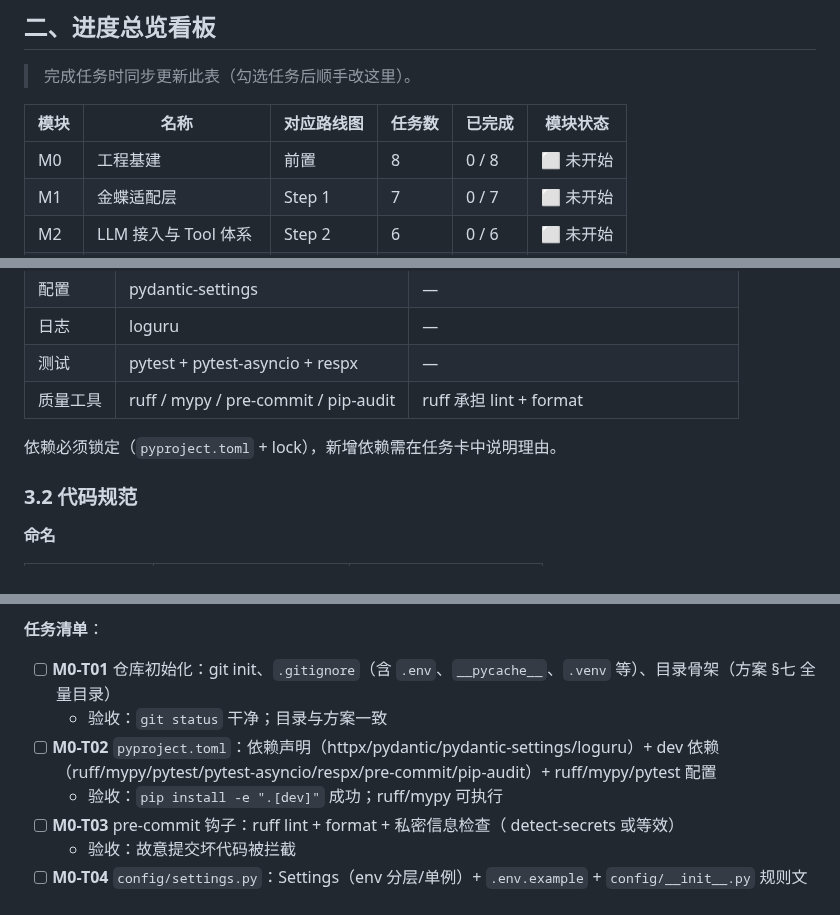
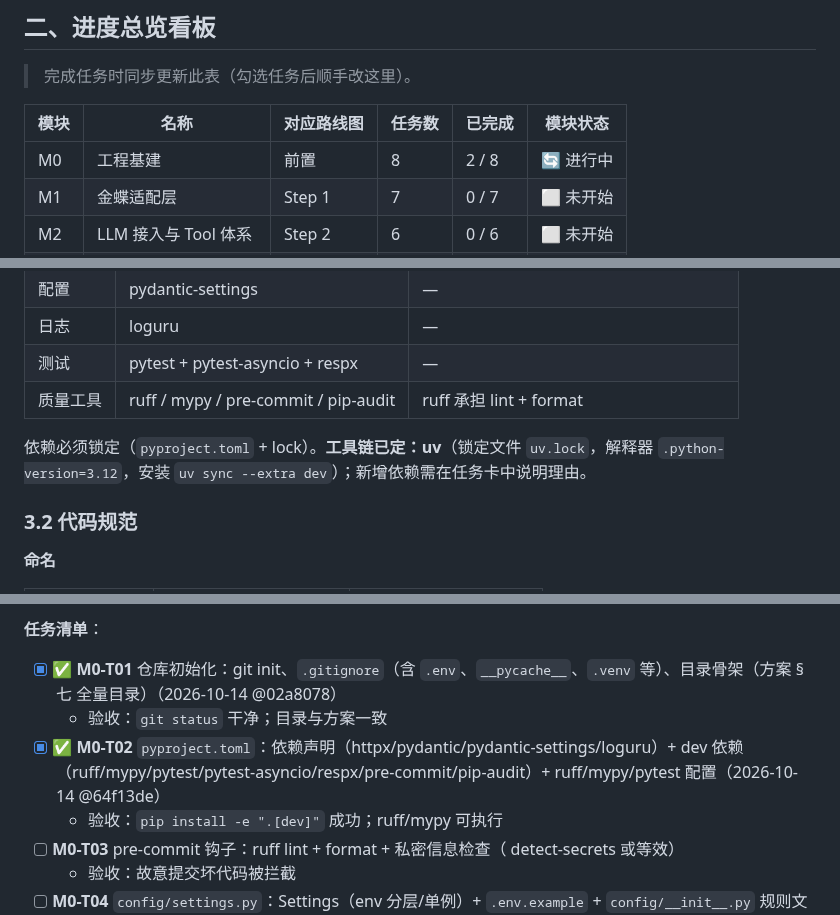
Before and after one commit to yyu-wang/kingpilot, a Markdown page: docs/开发计划.md, 3 parts joined by grey strips. Rendered like a GitHub page.

Commit message:
docs(M0-T02): 同步开发计划进度标记
- M0-T01/T02 标记完成并附 commit 短哈希
- 看板 M0 更新为 2/8
- §3.1 补充依赖锁定工具链：uv + uv.lock + .python-version=3.12

```diff
--- a/docs/开发计划.md
+++ b/docs/开发计划.md
@@ -61,7 +61,7 @@
 
 | 模块 | 名称 | 对应路线图 | 任务数 | 已完成 | 模块状态 |
 |------|------|-----------|--------|--------|----------|
-| M0 | 工程基建 | 前置 | 8 | 0 / 8 | ⬜ 未开始 |
+| M0 | 工程基建 | 前置 | 8 | 2 / 8 | 🔄 进行中 |
 | M1 | 金蝶适配层 | Step 1 | 7 | 0 / 7 | ⬜ 未开始 |
 | M2 | LLM 接入与 Tool 体系 | Step 2 | 6 | 0 / 6 | ⬜ 未开始 |
 | M3 | Agent 主循环与记忆 | Step 3 | 7 | 0 / 7 | ⬜ 未开始 |
@@ -92,7 +92,7 @@
 | 测试 | pytest + pytest-asyncio + respx | — |
 | 质量工具 | ruff / mypy / pre-commit / pip-audit | ruff 承担 lint + format |
 
-依赖必须锁定（`pyproject.toml` + lock），新增依赖需在任务卡中说明理由。
+依赖必须锁定（`pyproject.toml` + lock）。**工具链已定：uv**（锁定文件 `uv.lock`，解释器 `.python-version=3.12`，安装 `uv sync --extra dev`）；新增依赖需在任务卡中说明理由。
 
 ### 3.2 代码规范
 
@@ -272,9 +272,9 @@ KingPilotError
 
 **任务清单**：
 
-- [ ] **M0-T01** 仓库初始化：git init、`.gitignore`（含 `.env`、`__pycache__`、`.venv` 等）、目录骨架（方案 §七 全量目录）
+- [x] ✅ **M0-T01** 仓库初始化：git init、`.gitignore`（含 `.env`、`__pycache__`、`.venv` 等）、目录骨架（方案 §七 全量目录）（2026-10-14 @02a8078）
   - 验收：`git status` 干净；目录与方案一致
-- [ ] **M0-T02** `pyproject.toml`：依赖声明（httpx/pydantic/pydantic-settings/loguru）+ dev 依赖（ruff/mypy/pytest/pytest-asyncio/respx/pre-commit/pip-audit）+ ruff/mypy/pytest 配置
+- [x] ✅ **M0-T02** `pyproject.toml`：依赖声明（httpx/pydantic/pydantic-settings/loguru）+ dev 依赖（ruff/mypy/pytest/pytest-asyncio/respx/pre-commit/pip-audit）+ ruff/mypy/pytest 配置（2026-10-14 @64f13de）
   - 验收：`pip install -e ".[dev]"` 成功；ruff/mypy 可执行
 - [ ] **M0-T03** pre-commit 钩子：ruff lint + format + 私密信息检查（ detect-secrets 或等效）
   - 验收：故意提交坏代码被拦截
```
